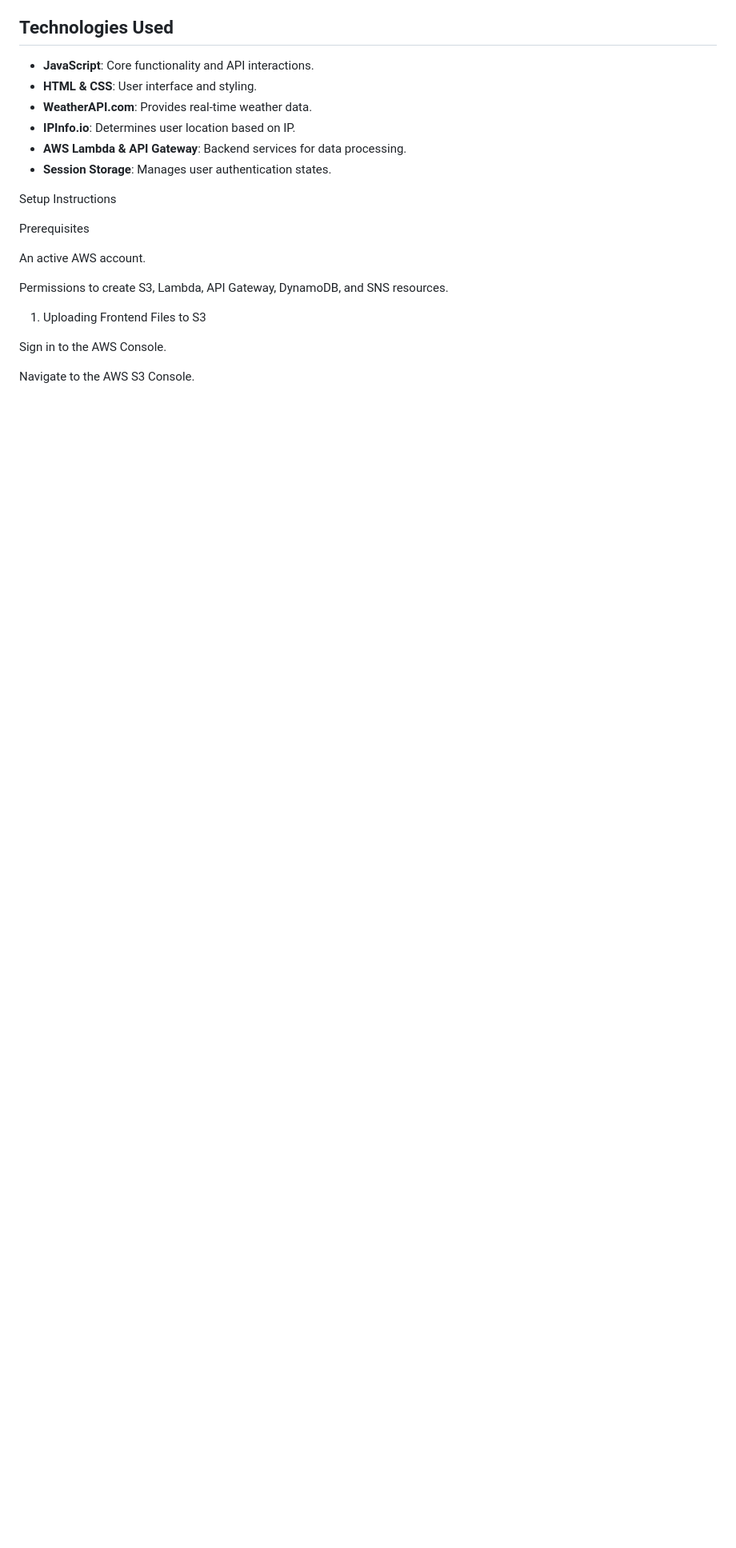
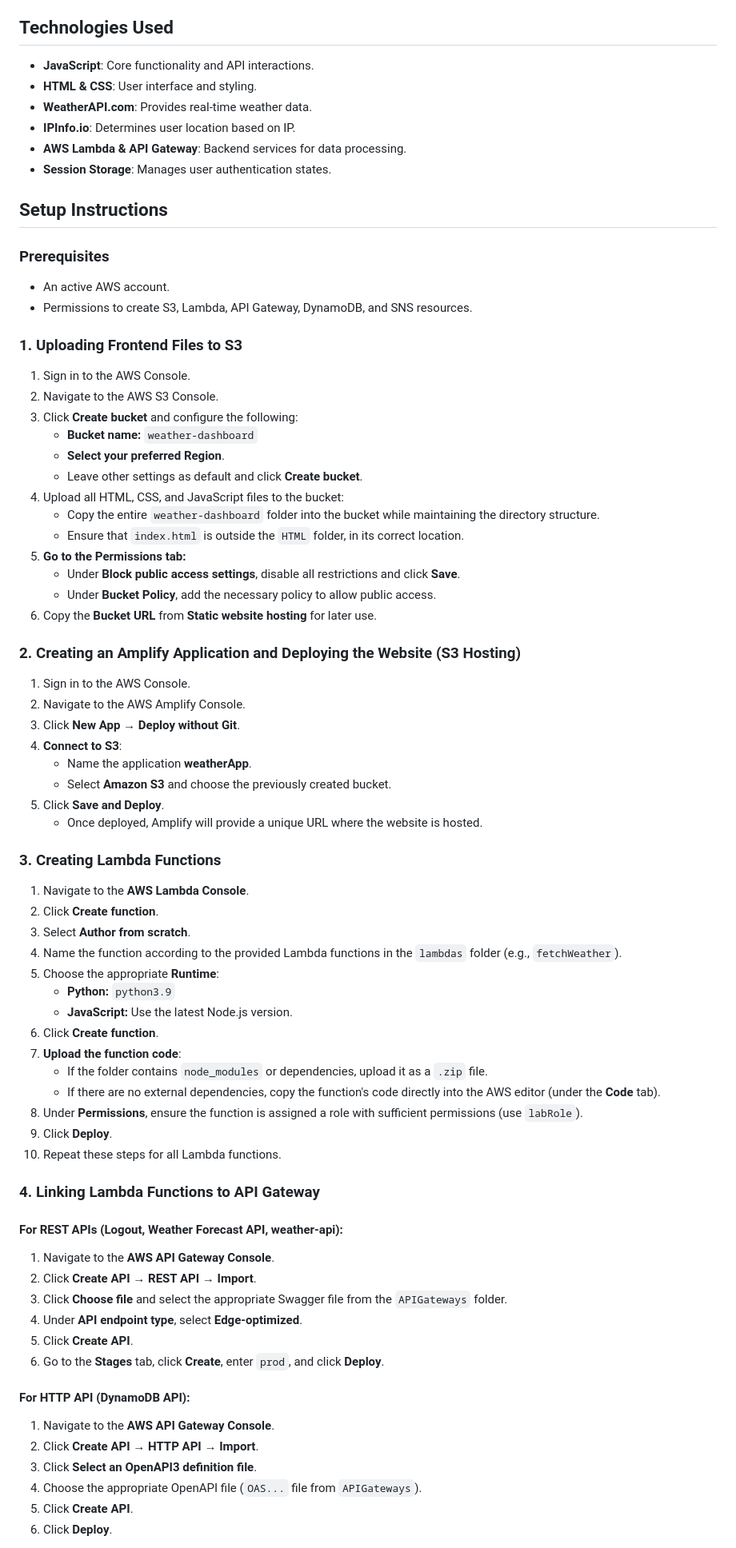
Before and after one commit to Roeina68/weather-dashboard, a Markdown page: README.md, the part around the change printed below. Shown: that part at 80% size. Drawn GitHub-style; blank space fills up the shorter version.

```diff
--- a/README.md
+++ b/README.md
@@ -20,17 +23,67 @@ The Weather App provides real-time weather updates for cities worldwide. Users c
 - **AWS Lambda & API Gateway**: Backend services for data processing.
 - **Session Storage**: Manages user authentication states.
 
-Setup Instructions
+## Setup Instructions
 
-Prerequisites
+### **Prerequisites**
+- An active AWS account.
+- Permissions to create S3, Lambda, API Gateway, DynamoDB, and SNS resources.
 
-An active AWS account.
+### **1. Uploading Frontend Files to S3**
+1. Sign in to the AWS Console.
+2. Navigate to the AWS S3 Console.
+3. Click **Create bucket** and configure the following:
+   - **Bucket name:** `weather-dashboard`
+   - **Select your preferred Region**.
+   - Leave other settings as default and click **Create bucket**.
+4. Upload all HTML, CSS, and JavaScript files to the bucket:
+   - Copy the entire `weather-dashboard` folder into the bucket while maintaining the directory structure.
+   - Ensure that `index.html` is outside the `HTML` folder, in its correct location.
+5. **Go to the Permissions tab:**
+   - Under **Block public access settings**, disable all restrictions and click **Save**.
+   - Under **Bucket Policy**, add the necessary policy to allow public access.
+6. Copy the **Bucket URL** from **Static website hosting** for later use.
 
-Permissions to create S3, Lambda, API Gateway, DynamoDB, and SNS resources.
+### **2. Creating an Amplify Application and Deploying the Website (S3 Hosting)**
+1. Sign in to the AWS Console.
+2. Navigate to the AWS Amplify Console.
+3. Click **New App** → **Deploy without Git**.
+4. **Connect to S3**:
+   - Name the application **weatherApp**.
+   - Select **Amazon S3** and choose the previously created bucket.
+5. Click **Save and Deploy**.
+   - Once deployed, Amplify will provide a unique URL where the website is hosted.
 
-1. Uploading Frontend Files to S3
+### **3. Creating Lambda Functions**
+1. Navigate to the **AWS Lambda Console**.
+2. Click **Create function**.
+3. Select **Author from scratch**.
+4. Name the function according to the provided Lambda functions in the `lambdas` folder (e.g., `fetchWeather`).
+5. Choose the appropriate **Runtime**:
+   - **Python:** `python3.9`
+   - **JavaScript:** Use the latest Node.js version.
+6. Click **Create function**.
+7. **Upload the function code**:
+   - If the folder contains `node_modules` or dependencies, upload it as a `.zip` file.
+   - If there are no external dependencies, copy the function's code directly into the AWS editor (under the **Code** tab).
+8. Under **Permissions**, ensure the function is assigned a role with sufficient permissions (use `labRole`).
+9. Click **Deploy**.
+10. Repeat these steps for all Lambda functions.
 
-Sign in to the AWS Console.
+### **4. Linking Lambda Functions to API Gateway**
+#### **For REST APIs (Logout, Weather Forecast API, weather-api):**
+1. Navigate to the **AWS API Gateway Console**.
+2. Click **Create API** → **REST API** → **Import**.
+3. Click **Choose file** and select the appropriate Swagger file from the `APIGateways` folder.
+4. Under **API endpoint type**, select **Edge-optimized**.
+5. Click **Create API**.
+6. Go to the **Stages** tab, click **Create**, enter `prod`, and click **Deploy**.
 
-Navigate to the AWS S3 Console.
+#### **For HTTP API (DynamoDB API):**
+1. Navigate to the **AWS API Gateway Console**.
+2. Click **Create API** → **HTTP API** → **Import**.
+3. Click **Select an OpenAPI3 definition file**.
+4. Choose the appropriate OpenAPI file (`OAS...` file from `APIGateways`).
+5. Click **Create API**.
+6. Click **Deploy**.
 
```
Also changed, not shown: other parts of README.md (+19 -153 lines).
